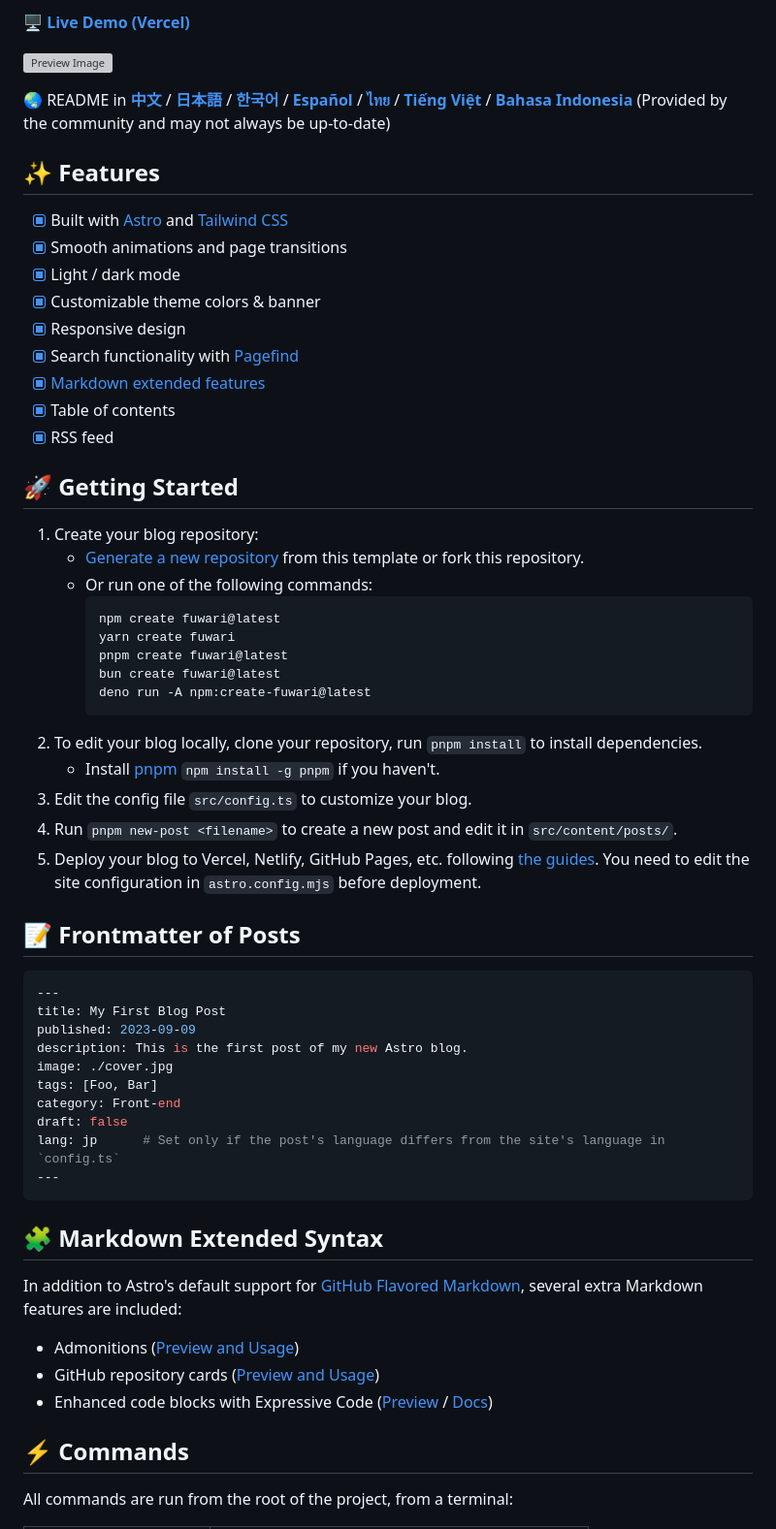
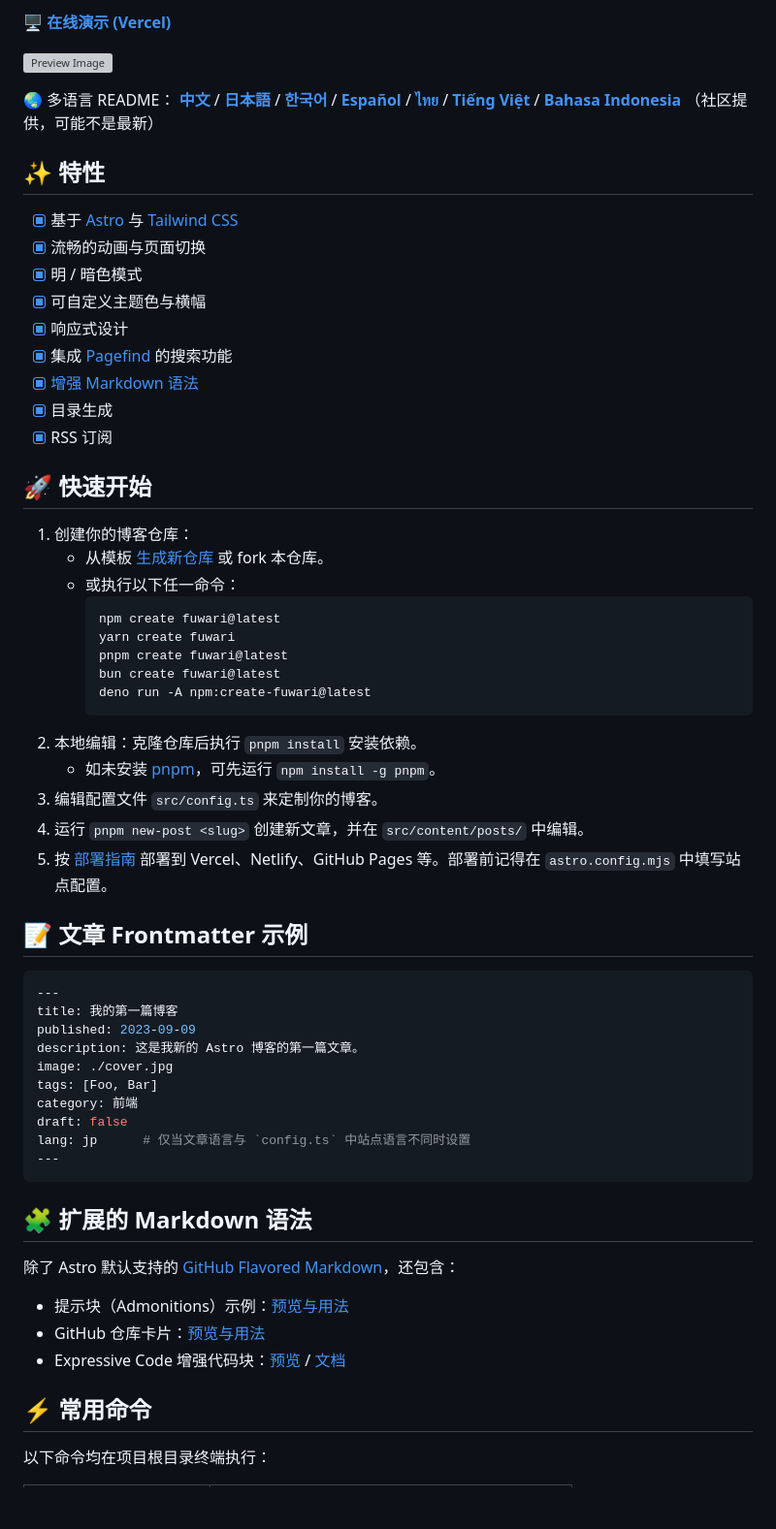
Before and after one commit to mistcoversmyeyes/Miwu_blog, a Markdown page: README.md, the part around one of its changes. Shown at 97% size. Rendered like a GitHub page; blank space fills up the shorter version; grey boxes are pictures that could not be loaded.

Commit message:
docs:将项目 README 本地化

````diff
--- a/README.md
+++ b/README.md
@@ -8,34 +8,34 @@ A static blog template built with [Astro](https://astro.build).
 
-[**🖥️ Live Demo (Vercel)**](https://fuwari.vercel.app)
+[**🖥️ 在线演示 (Vercel)**](https://fuwari.vercel.app)
 
 ![Preview Image](https://raw.githubusercontent.com/saicaca/resource/main/fuwari/home.png)
 
-🌏 README in
+🌏 多语言 README：
 [**中文**](https://github.com/saicaca/fuwari/blob/main/docs/README.zh-CN.md) /
 [**日本語**](https://github.com/saicaca/fuwari/blob/main/docs/README.ja.md) /
 [**한국어**](https://github.com/saicaca/fuwari/blob/main/docs/README.ko.md) /
 [**Español**](https://github.com/saicaca/fuwari/blob/main/docs/README.es.md) /
 [**ไทย**](https://github.com/saicaca/fuwari/blob/main/docs/README.th.md) /
 [**Tiếng Việt**](https://github.com/saicaca/fuwari/blob/main/docs/README.vi.md) /
-[**Bahasa Indonesia**](https://github.com/saicaca/fuwari/blob/main/docs/README.id.md) (Provided by the community and may not always be up-to-date)
+[**Bahasa Indonesia**](https://github.com/saicaca/fuwari/blob/main/docs/README.id.md) （社区提供，可能不是最新）
 
-## ✨ Features
+## ✨ 特性
 
-- [x] Built with [Astro](https://astro.build) and [Tailwind CSS](https://tailwindcss.com)
-- [x] Smooth animations and page transitions
-- [x] Light / dark mode
-- [x] Customizable theme colors & banner
-- [x] Responsive design
-- [x] Search functionality with [Pagefind](https://pagefind.app/)
-- [x] [Markdown extended features](https://github.com/saicaca/fuwari?tab=readme-ov-file#-markdown-extended-syntax)
-- [x] Table of contents
-- [x] RSS feed
+- [x] 基于 [Astro](https://astro.build) 与 [Tailwind CSS](https://tailwindcss.com)
+- [x] 流畅的动画与页面切换
+- [x] 明 / 暗色模式
+- [x] 可自定义主题色与横幅
+- [x] 响应式设计
+- [x] 集成 [Pagefind](https://pagefind.app/) 的搜索功能
+- [x] [增强 Markdown 语法](https://github.com/saicaca/fuwari?tab=readme-ov-file#-markdown-extended-syntax)
+- [x] 目录生成
+- [x] RSS 订阅
 
-## 🚀 Getting Started
+## 🚀 快速开始
 
-1. Create your blog repository:
-    - [Generate a new repository](https://github.com/saicaca/fuwari/generate) from this template or fork this repository.
-    - Or run one of the following commands:
+1. 创建你的博客仓库：
+    - 从模板 [生成新仓库](https://github.com/saicaca/fuwari/generate) 或 fork 本仓库。
+    - 或执行以下任一命令：
        ```sh
        npm create fuwari@latest
        yarn create fuwari
@@ -43,36 +43,36 @@ A static blog template built with [Astro](https://astro.build).
        bun create fuwari@latest
        deno run -A npm:create-fuwari@latest
        ```
-2. To edit your blog locally, clone your repository, run `pnpm install` to install dependencies.
-    - Install [pnpm](https://pnpm.io) `npm install -g pnpm` if you haven't.
-3. Edit the config file `src/config.ts` to customize your blog.
-4. Run `pnpm new-post <filename>` to create a new post and edit it in `src/content/posts/`.
-5. Deploy your blog to Vercel, Netlify, GitHub Pages, etc. following [the guides](https://docs.astro.build/en/guides/deploy/). You need to edit the site configuration in `astro.config.mjs` before deployment.
+2. 本地编辑：克隆仓库后执行 `pnpm install` 安装依赖。
+    - 如未安装 [pnpm](https://pnpm.io)，可先运行 `npm install -g pnpm`。
+3. 编辑配置文件 `src/config.ts` 来定制你的博客。
+4. 运行 `pnpm new-post <slug>` 创建新文章，并在 `src/content/posts/` 中编辑。
+5. 按 [部署指南](https://docs.astro.build/en/guides/deploy/) 部署到 Vercel、Netlify、GitHub Pages 等。部署前记得在 `astro.config.mjs` 中填写站点配置。
 
-## 📝 Frontmatter of Posts
+## 📝 文章 Frontmatter 示例
 
 ```yaml
 ---
-title: My First Blog Post
+title: 我的第一篇博客
 published: 2023-09-09
-description: This is the first post of my new Astro blog.
+description: 这是我新的 Astro 博客的第一篇文章。
 image: ./cover.jpg
 tags: [Foo, Bar]
-category: Front-end
+category: 前端
 draft: false
-lang: jp      # Set only if the post's language differs from the site's language in `config.ts`
+lang: jp      # 仅当文章语言与 `config.ts` 中站点语言不同时设置
 ---
 ```
 
-## 🧩 Markdown Extended Syntax
+## 🧩 扩展的 Markdown 语法
 
-In addition to Astro's default support for [GitHub Flavored Markdown](https://github.github.com/gfm/), several extra Markdown features are included:
+除了 Astro 默认支持的 [GitHub Flavored Markdown](https://github.github.com/gfm/)，还包含：
 
-- Admonitions ([Preview and Usage](https://fuwari.vercel.app/posts/markdown-extended/#admonitions))
-- GitHub repository cards ([Preview and Usage](https://fuwari.vercel.app/posts/markdown-extended/#github-repository-cards))
-- Enhanced code blocks with Expressive Code ([Preview](https://fuwari.vercel.app/posts/expressive-code/) / [Docs](https://expressive-code.com/))
+- 提示块（Admonitions）示例：[预览与用法](https://fuwari.vercel.app/posts/markdown-extended/#admonitions)
+- GitHub 仓库卡片：[预览与用法](https://fuwari.vercel.app/posts/markdown-extended/#github-repository-cards)
+- Expressive Code 增强代码块：[预览](https://fuwari.vercel.app/posts/expressive-code/) / [文档](https://expressive-code.com/)
 
-## ⚡ Commands
+## ⚡ 常用命令
 
-All commands are run from the root of the project, from a terminal:
+以下命令均在项目根目录终端执行：
 
````
Also changed, not shown: other parts of README.md (+16 -16 lines).
